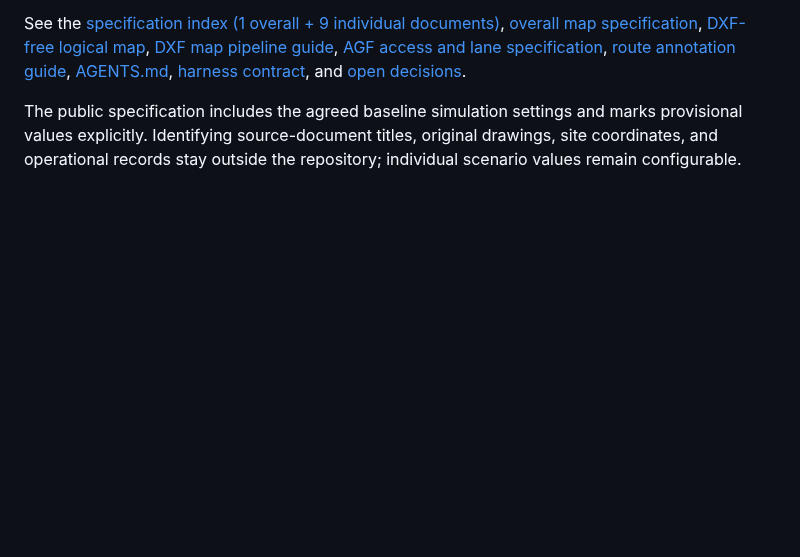
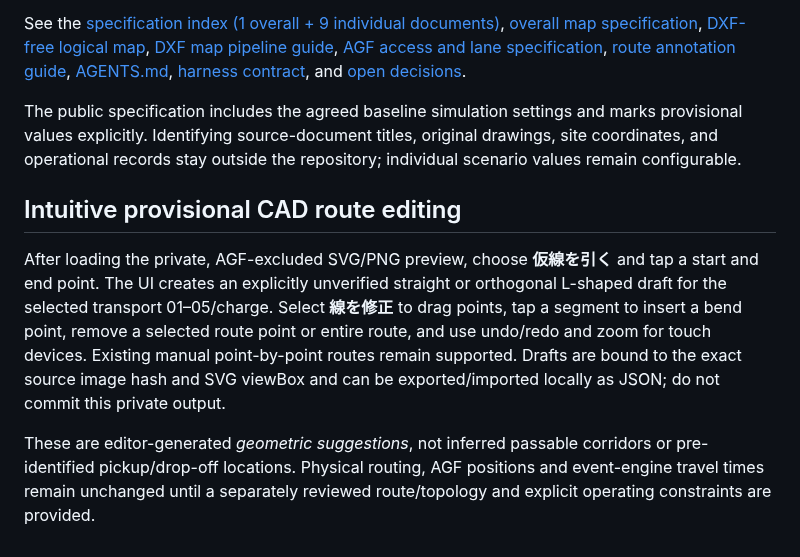
Before and after one commit to zony21/agf-simulator, a Markdown page: README.md, the part around the change. Drawn GitHub-style; blank space fills up the shorter version.

Commit message:
Document provisional visual route manipulation limits

```diff
--- a/README.md
+++ b/README.md
@@ -85,3 +85,8 @@ Approved CAD-to-equipment registration and verified physical node/edge graph, ro
 See the [specification index (1 overall + 9 individual documents)](docs/specification.md), [overall map specification](docs/specs/08-map.md), [DXF-free logical map](docs/logical-map.md), [DXF map pipeline guide](docs/map-dxf-pipeline.md), [AGF access and lane specification](docs/specs/09-traffic.md), [route annotation guide](docs/route-annotation-guide.md), [AGENTS.md](AGENTS.md), [harness contract](docs/harness-contract.md), and [open decisions](docs/open-decisions.md).
 
 The public specification includes the agreed baseline simulation settings and marks provisional values explicitly. Identifying source-document titles, original drawings, site coordinates, and operational records stay outside the repository; individual scenario values remain configurable.
+## Intuitive provisional CAD route editing
+
+After loading the private, AGF-excluded SVG/PNG preview, choose **仮線を引く** and tap a start and end point. The UI creates an explicitly unverified straight or orthogonal L-shaped draft for the selected transport 01–05/charge. Select **線を修正** to drag points, tap a segment to insert a bend point, remove a selected route point or entire route, and use undo/redo and zoom for touch devices. Existing manual point-by-point routes remain supported. Drafts are bound to the exact source image hash and SVG viewBox and can be exported/imported locally as JSON; do not commit this private output.
+
+These are editor-generated *geometric suggestions*, not inferred passable corridors or pre-identified pickup/drop-off locations. Physical routing, AGF positions and event-engine travel times remain unchanged until a separately reviewed route/topology and explicit operating constraints are provided.
```
